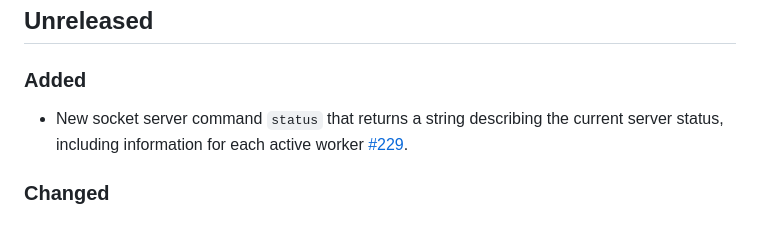
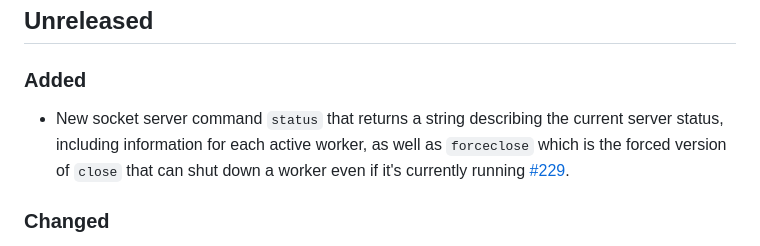
Before and after one commit to PumasAI/QuartoNotebookRunner.jl, a Markdown page: CHANGELOG.md, the part around the change. GitHub-like rendering.

Commit message:
add forceclose mention to changelog

```diff
--- a/CHANGELOG.md
+++ b/CHANGELOG.md
@@ -9,7 +9,7 @@ and this project adheres to [Semantic Versioning](https://semver.org/spec/v2.0.0
 
 ### Added
 
-- New socket server command `status` that returns a string describing the current server status, including information for each active worker [#229](https://github.com/PumasAI/QuartoNotebookRunner.jl/pull/229).
+- New socket server command `status` that returns a string describing the current server status, including information for each active worker, as well as `forceclose` which is the forced version of `close` that can shut down a worker even if it's currently running [#229](https://github.com/PumasAI/QuartoNotebookRunner.jl/pull/229).
 
 ### Changed
 
```
